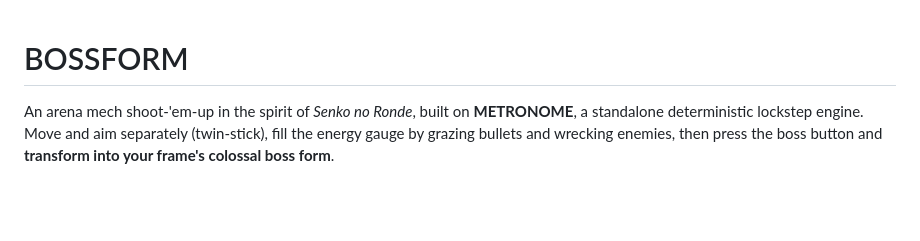
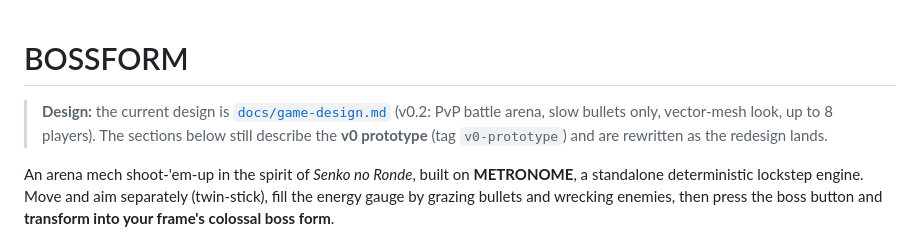
Before and after one commit to poshih/bossform, a Markdown page: README.md, the part around the change. Rendered like a GitHub page; blank space fills up the shorter version.

Commit message:
docs: game design v0.2 (PvP battle arena, slow bullets, weighty boss form with reasoned and telegraphed attacks)
Co-authored-by: Copilot <223556219+Copilot@users.noreply.github.com>

```diff
--- a/README.md
+++ b/README.md
@@ -1,4 +1,8 @@
 # BOSSFORM
+
+> **Design:** the current design is [`docs/game-design.md`](docs/game-design.md) (v0.2: PvP battle arena, slow
+> bullets only, vector-mesh look, up to 8 players). The sections below still describe the **v0 prototype**
+> (tag `v0-prototype`) and are rewritten as the redesign lands.
 
 An arena mech shoot-'em-up in the spirit of *Senko no Ronde*, built on **METRONOME**, a standalone
 deterministic lockstep engine. Move and aim separately (twin-stick), fill the energy gauge by grazing bullets and
```
Also changed, not shown: docs/game-design.md (added, +287 -0 lines).
